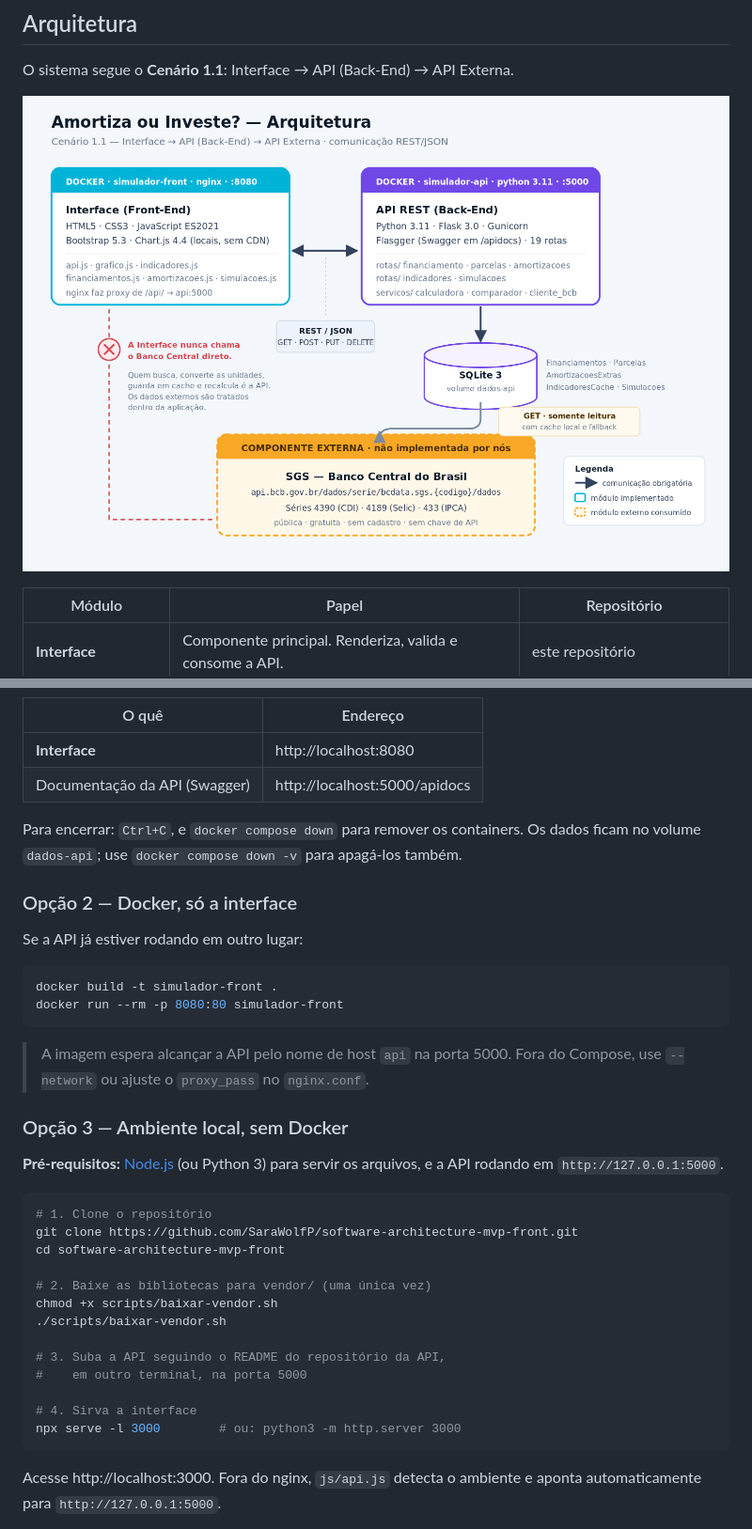
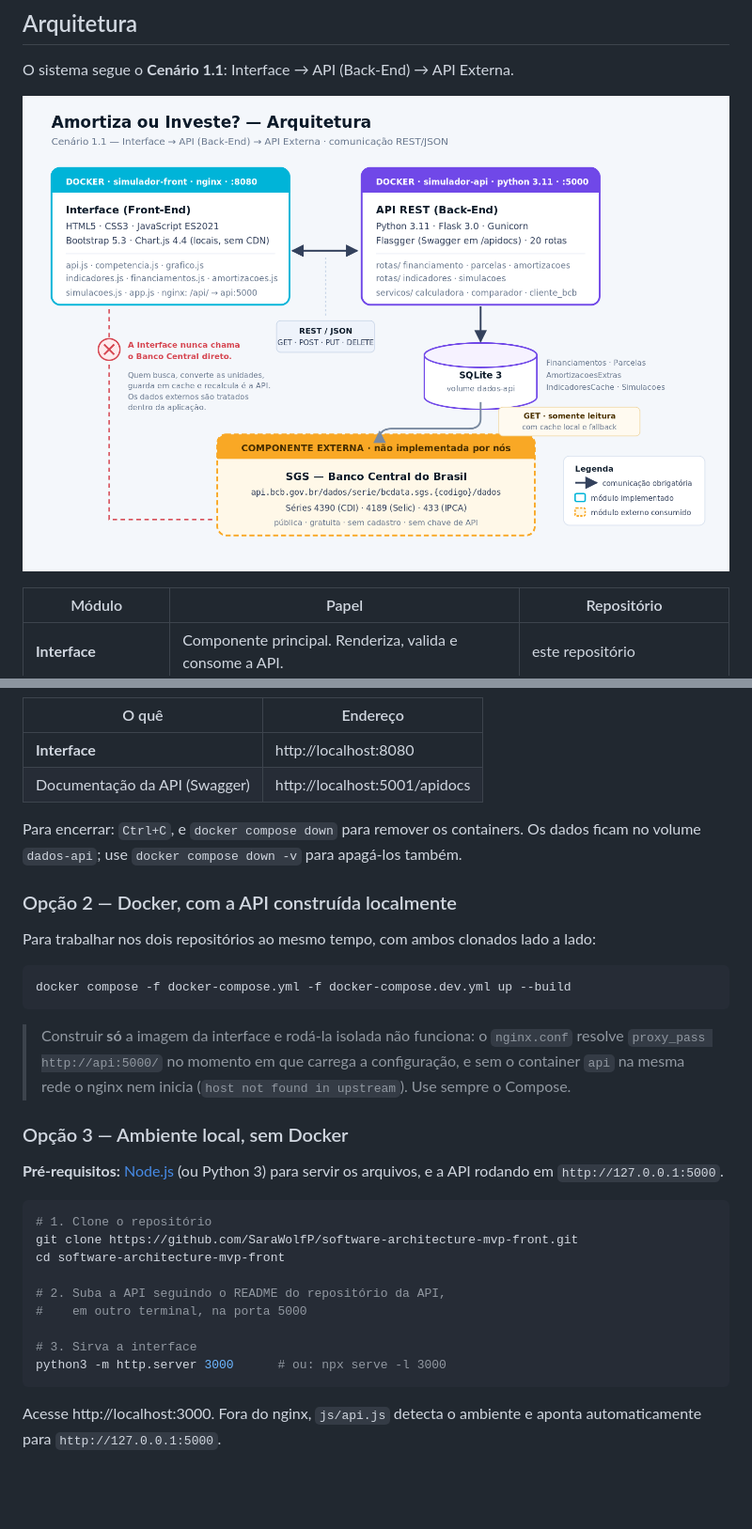
Before and after one commit to SaraWolfP/software-architecture-mvp-front, a Markdown page: README.md, 2 parts joined by grey strips. Shown: that part at 94% size. Rendered like a GitHub page; pictures changed too: docs/arquitetura.png; blank space fills up the shorter version.

````diff
--- a/README.md
+++ b/README.md
@@ -183,20 +184,22 @@ Aguarde a API ficar saudável (o `front` só sobe depois) e acesse:
 | O quê | Endereço |
 |---|---|
 | **Interface** | http://localhost:8080 |
-| Documentação da API (Swagger) | http://localhost:5000/apidocs |
+| Documentação da API (Swagger) | http://localhost:5001/apidocs |
 
 Para encerrar: `Ctrl+C`, e `docker compose down` para remover os containers. Os dados ficam no volume `dados-api`; use `docker compose down -v` para apagá-los também.
 
-### Opção 2 — Docker, só a interface
+### Opção 2 — Docker, com a API construída localmente
 
-Se a API já estiver rodando em outro lugar:
+Para trabalhar nos dois repositórios ao mesmo tempo, com ambos clonados lado a lado:
 
 ```bash
-docker build -t simulador-front .
-docker run --rm -p 8080:80 simulador-front
+docker compose -f docker-compose.yml -f docker-compose.dev.yml up --build
 ```
 
-> A imagem espera alcançar a API pelo nome de host `api` na porta 5000. Fora do Compose, use `--network` ou ajuste o `proxy_pass` no `nginx.conf`.
+> Construir **só** a imagem da interface e rodá-la isolada não funciona: o
+> `nginx.conf` resolve `proxy_pass http://api:5000/` no momento em que carrega a
+> configuração, e sem o container `api` na mesma rede o nginx nem inicia
+> (`host not found in upstream`). Use sempre o Compose.
 
 ### Opção 3 — Ambiente local, sem Docker
 
@@ -207,15 +210,11 @@ docker run --rm -p 8080:80 simulador-front
 git clone https://github.com/SaraWolfP/software-architecture-mvp-front.git
 cd software-architecture-mvp-front
 
-# 2. Baixe as bibliotecas para vendor/ (uma única vez)
-chmod +x scripts/baixar-vendor.sh
-./scripts/baixar-vendor.sh
-
-# 3. Suba a API seguindo o README do repositório da API,
+# 2. Suba a API seguindo o README do repositório da API,
 #    em outro terminal, na porta 5000
 
-# 4. Sirva a interface
-npx serve -l 3000        # ou: python3 -m http.server 3000
+# 3. Sirva a interface
+python3 -m http.server 3000      # ou: npx serve -l 3000
 ```
 
 Acesse http://localhost:3000. Fora do nginx, `js/api.js` detecta o ambiente e aponta automaticamente para `http://127.0.0.1:5000`.
````
Also changed, not shown: other parts of README.md (+3 -2 lines), 6 other files.
